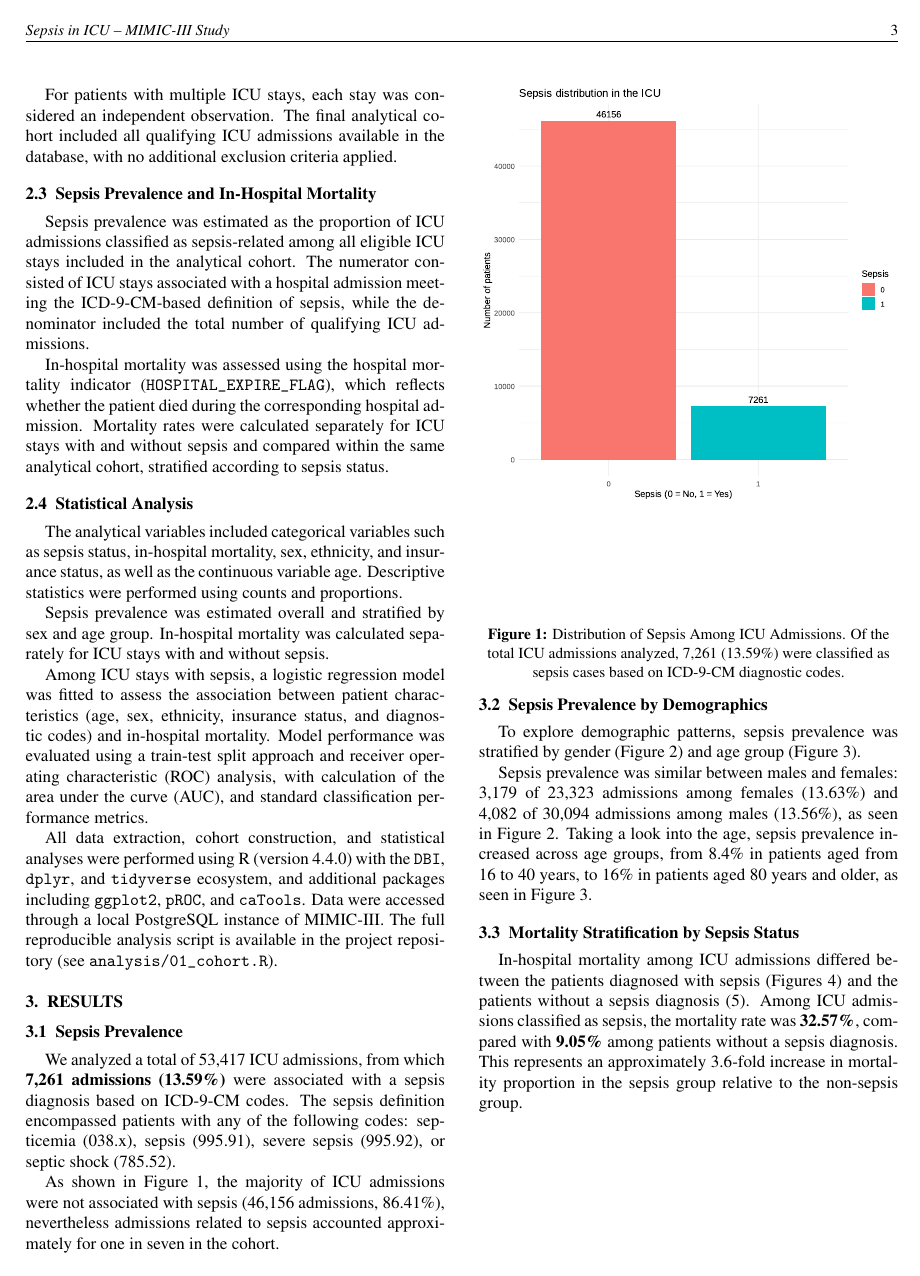
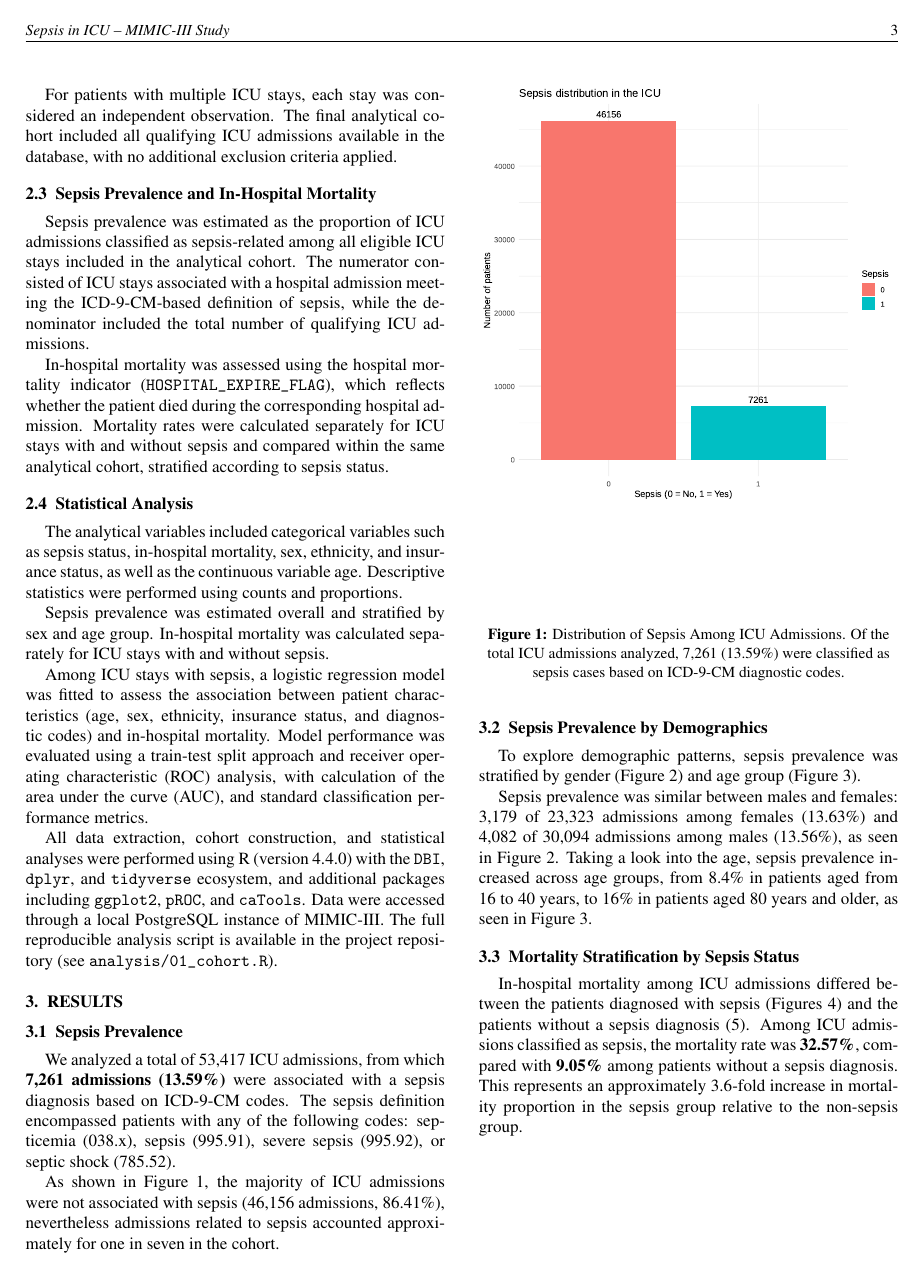
Before and after one commit to Blanqui04/EHR-A3-Group-B, a LaTeX paper (paper/main.tex): page 3 of 12. Compiled offline with pdfLaTeX.

Commit message:
Update and rename main2.tex to main.tex

```diff
--- a/paper/main2.tex
+++ b/paper/main.tex
@@ -18,12 +18,7 @@
 \setlength{\abovecaptionskip}{0pt}
 \setlength{\belowcaptionskip}{0pt}
 \usepackage{fancyhdr}
-% \usepackage{stfloats}  % For bottom floats in twocolumn
-
-% Reduce vertical space around figures
-\setlength{\textfloatsep}{6pt}
-\setlength{\floatsep}{6pt}
-\setlength{\intextsep}{6pt}
+\usepackage{stfloats}  % For bottom floats in twocolumn
 
 % Page layout (Nature-style: two columns, narrow margins)
 \geometry{a4paper, left=1.5cm, right=1.5cm, top=2cm, bottom=2.5cm, columnsep=0.7cm}
```
